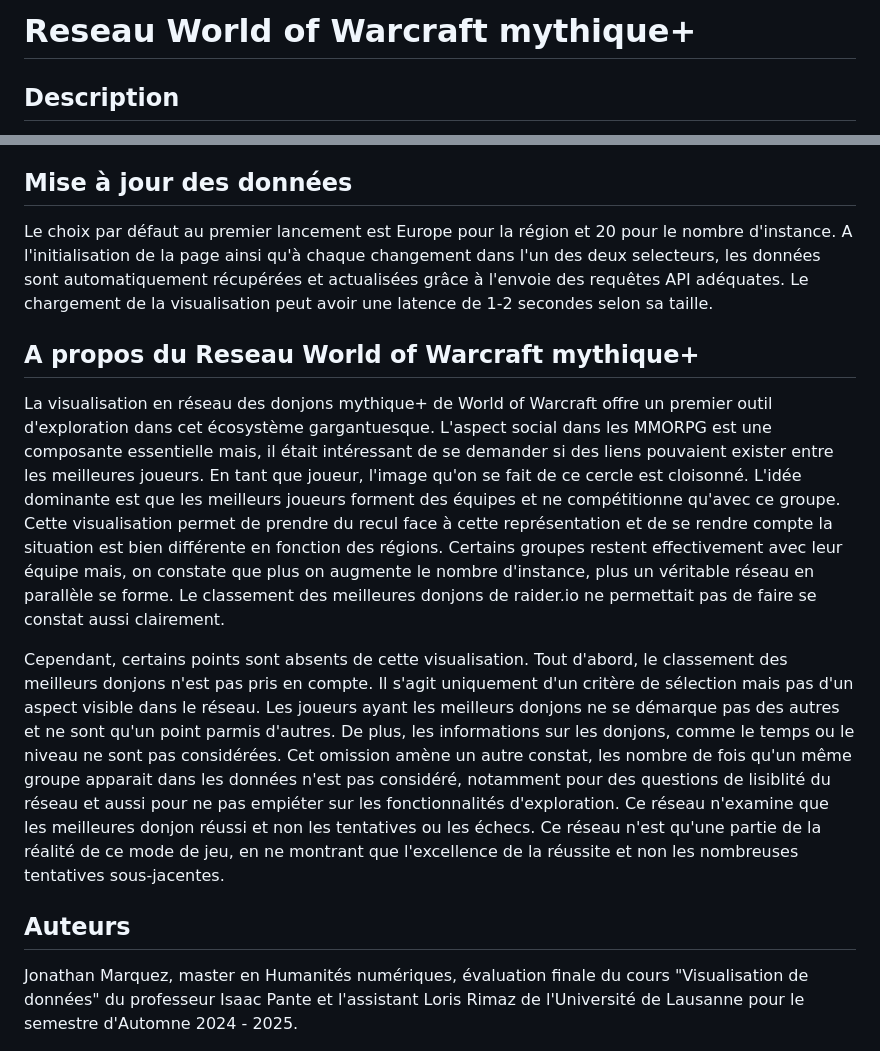
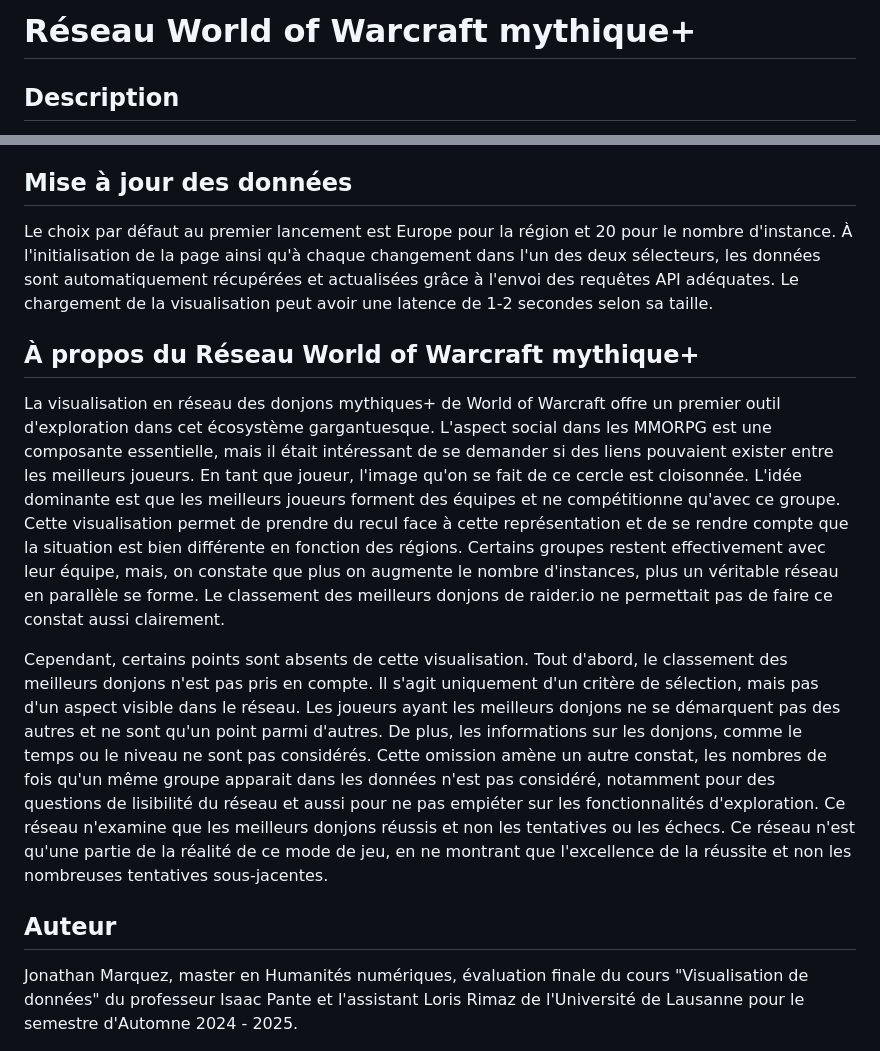
Before and after one commit to jmarquez050997/reseau-wow-raiderio, a Markdown page: README.md, 2 parts joined by grey strips. Drawn GitHub-style.

```diff
--- a/README.md
+++ b/README.md
@@ -1,4 +1,4 @@
-# Reseau World of Warcraft mythique+
+# Réseau World of Warcraft mythique+
 
 ## Description
 Visualisation [D3JS](https://d3js.org/) en réseau des joueurs de mythique+ dans World of Warcraft d'après les données de [raider.io](https://raider.io).
@@ -133,12 +133,12 @@ Windows et Mac OS :
 <ins>**AUCUNE CLEF API N'EST NÉCESSAIRE POUR LANCER LA VISUALISATION</ins>**.
 
 ## Mise à jour des données
-Le choix par défaut au premier lancement est Europe pour la région et 20 pour le nombre d'instance. A l'initialisation de la page ainsi qu'à chaque changement dans l'un des deux selecteurs, les données sont automatiquement récupérées et actualisées grâce à l'envoie des requêtes API adéquates. Le chargement de la visualisation peut avoir une latence de 1-2 secondes selon sa taille.
+Le choix par défaut au premier lancement est Europe pour la région et 20 pour le nombre d'instance. À l'initialisation de la page ainsi qu'à chaque changement dans l'un des deux sélecteurs, les données sont automatiquement récupérées et actualisées grâce à l'envoi des requêtes API adéquates. Le chargement de la visualisation peut avoir une latence de 1-2 secondes selon sa taille.
 
-## A propos du Reseau World of Warcraft mythique+
-La visualisation en réseau des donjons mythique+ de World of Warcraft offre un premier outil d'exploration dans cet écosystème gargantuesque. L'aspect social dans les MMORPG est une composante essentielle mais, il était intéressant de se demander si des liens pouvaient exister entre les meilleures joueurs. En tant que joueur, l'image qu'on se fait de ce cercle est cloisonné. L'idée dominante est que les meilleurs joueurs forment des équipes et ne compétitionne qu'avec ce groupe. Cette visualisation permet de prendre du recul face à cette représentation et de se rendre compte la situation est bien différente en fonction des régions. Certains groupes restent effectivement avec leur équipe mais, on constate que plus on augmente le nombre d'instance, plus un véritable réseau en parallèle se forme. Le classement des meilleures donjons de raider.io ne permettait pas de faire se constat aussi clairement.
+## À propos du Réseau World of Warcraft mythique+
+La visualisation en réseau des donjons mythiques+ de World of Warcraft offre un premier outil d'exploration dans cet écosystème gargantuesque. L'aspect social dans les MMORPG est une composante essentielle, mais il était intéressant de se demander si des liens pouvaient exister entre les meilleurs joueurs. En tant que joueur, l'image qu'on se fait de ce cercle est cloisonnée. L'idée dominante est que les meilleurs joueurs forment des équipes et ne compétitionne qu'avec ce groupe. Cette visualisation permet de prendre du recul face à cette représentation et de se rendre compte que la situation est bien différente en fonction des régions. Certains groupes restent effectivement avec leur équipe, mais, on constate que plus on augmente le nombre d'instances, plus un véritable réseau en parallèle se forme. Le classement des meilleurs donjons de raider.io ne permettait pas de faire ce constat aussi clairement.
 
-Cependant, certains points sont absents de cette visualisation. Tout d'abord, le classement des meilleurs donjons n'est pas pris en compte. Il s'agit uniquement d'un critère de sélection mais pas d'un aspect visible dans le réseau. Les joueurs ayant les meilleurs donjons ne se démarque pas des autres et ne sont qu'un point parmis d'autres. De plus, les informations sur les donjons, comme le temps ou le niveau ne sont pas considérées. Cet omission amène un autre constat, les nombre de fois qu'un même groupe apparait dans les données n'est pas considéré, notamment pour des questions de lisiblité du réseau et aussi pour ne pas empiéter sur les fonctionnalités d'exploration. Ce réseau n'examine que les meilleures donjon réussi et non les tentatives ou les échecs. Ce réseau n'est qu'une partie de la réalité de ce mode de jeu, en ne montrant que l'excellence de la réussite et non les nombreuses tentatives sous-jacentes.
+Cependant, certains points sont absents de cette visualisation. Tout d'abord, le classement des meilleurs donjons n'est pas pris en compte. Il s'agit uniquement d'un critère de sélection, mais pas d'un aspect visible dans le réseau. Les joueurs ayant les meilleurs donjons ne se démarquent pas des autres et ne sont qu'un point parmi d'autres. De plus, les informations sur les donjons, comme le temps ou le niveau ne sont pas considérés. Cette omission amène un autre constat, les nombres de fois qu'un même groupe apparait dans les données n'est pas considéré, notamment pour des questions de lisibilité du réseau et aussi pour ne pas empiéter sur les fonctionnalités d'exploration. Ce réseau n'examine que les meilleurs donjons réussis et non les tentatives ou les échecs. Ce réseau n'est qu'une partie de la réalité de ce mode de jeu, en ne montrant que l'excellence de la réussite et non les nombreuses tentatives sous-jacentes.
 
-## Auteurs
+## Auteur
 Jonathan Marquez, master en Humanités numériques, évaluation finale du cours "Visualisation de données" du professeur Isaac Pante et l'assistant Loris Rimaz de l'Université de Lausanne pour le semestre d'Automne 2024 - 2025.
```
